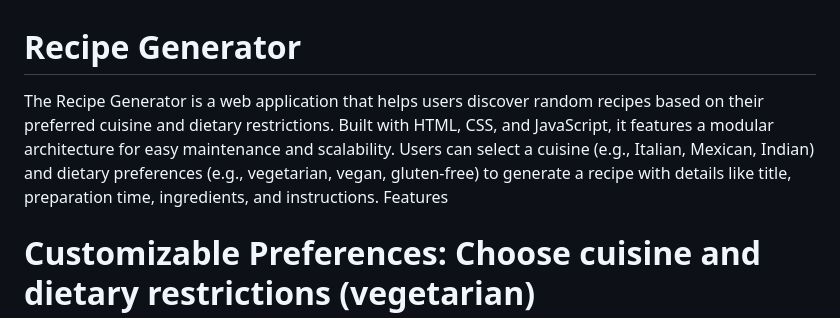
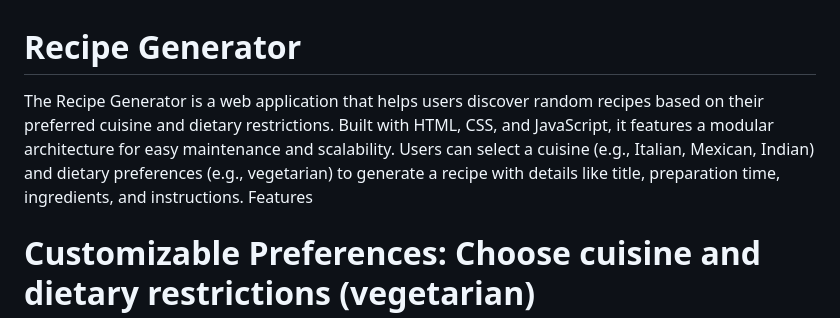
Before and after one commit to Kaya-Khurana/Recipe_Generator, a Markdown page: README.md, the part around the change. GitHub-like rendering.

```diff
--- a/README.md
+++ b/README.md
@@ -1,5 +1,5 @@
 # Recipe Generator
-The Recipe Generator is a web application that helps users discover random recipes based on their preferred cuisine and dietary restrictions. Built with HTML, CSS, and JavaScript, it features a modular architecture for easy maintenance and scalability. Users can select a cuisine (e.g., Italian, Mexican, Indian) and dietary preferences (e.g., vegetarian, vegan, gluten-free) to generate a recipe with details like title, preparation time, ingredients, and instructions.
+The Recipe Generator is a web application that helps users discover random recipes based on their preferred cuisine and dietary restrictions. Built with HTML, CSS, and JavaScript, it features a modular architecture for easy maintenance and scalability. Users can select a cuisine (e.g., Italian, Mexican, Indian) and dietary preferences (e.g., vegetarian) to generate a recipe with details like title, preparation time, ingredients, and instructions.
 Features
 
 # Customizable Preferences: Choose cuisine and dietary restrictions (vegetarian)
```
